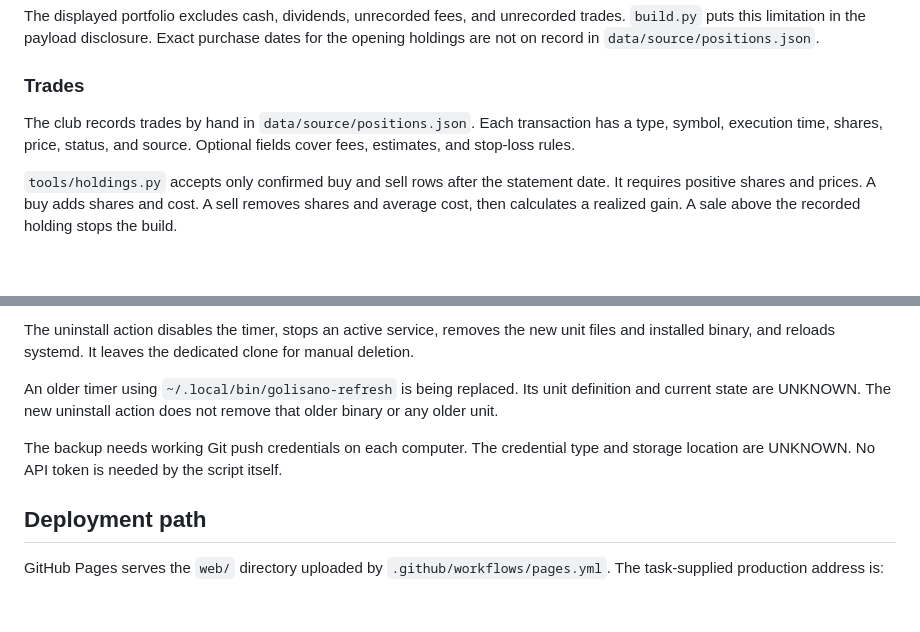
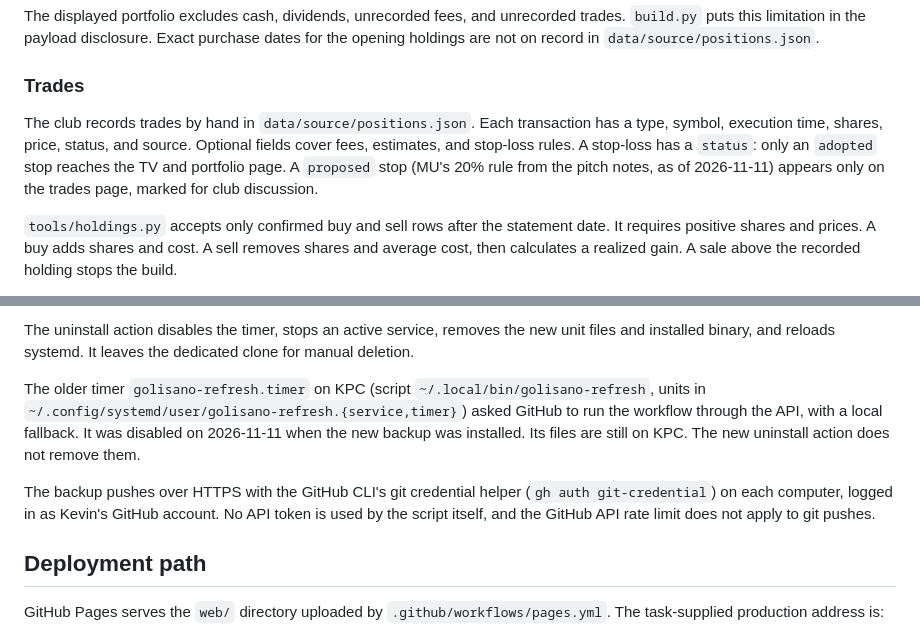
Before and after one commit to kevinhsykes/golisano-club-display, a Markdown page: docs/ARCHITECTURE.md, 2 parts joined by grey strips. Rendered like a GitHub page; blank space fills up the shorter version.

```diff
--- a/docs/ARCHITECTURE.md
+++ b/docs/ARCHITECTURE.md
@@ -80,7 +80,7 @@ The displayed portfolio excludes cash, dividends, unrecorded fees, and unrecorde
 
 ### Trades
 
-The club records trades by hand in `data/source/positions.json`. Each transaction has a type, symbol, execution time, shares, price, status, and source. Optional fields cover fees, estimates, and stop-loss rules.
+The club records trades by hand in `data/source/positions.json`. Each transaction has a type, symbol, execution time, shares, price, status, and source. Optional fields cover fees, estimates, and stop-loss rules. A stop-loss has a `status`: only an `adopted` stop reaches the TV and portfolio page. A `proposed` stop (MU's 20% rule from the pitch notes, as of 2026-11-11) appears only on the trades page, marked for club discussion.
 
 `tools/holdings.py` accepts only confirmed buy and sell rows after the statement date. It requires positive shares and prices. A buy adds shares and cost. A sell removes shares and average cost, then calculates a realized gain. A sale above the recorded holding stops the build.
 
@@ -176,9 +176,9 @@ The installer requires Git, Python 3, `flock`, `timeout`, systemd user services,
 
 The uninstall action disables the timer, stops an active service, removes the new unit files and installed binary, and reloads systemd. It leaves the dedicated clone for manual deletion.
 
-An older timer using `~/.local/bin/golisano-refresh` is being replaced. Its unit definition and current state are UNKNOWN. The new uninstall action does not remove that older binary or any older unit.
+The older timer `golisano-refresh.timer` on KPC (script `~/.local/bin/golisano-refresh`, units in `~/.config/systemd/user/golisano-refresh.{service,timer}`) asked GitHub to run the workflow through the API, with a local fallback. It was disabled on 2026-11-11 when the new backup was installed. Its files are still on KPC. The new uninstall action does not remove them.
 
-The backup needs working Git push credentials on each computer. The credential type and storage location are UNKNOWN. No API token is needed by the script itself.
+The backup pushes over HTTPS with the GitHub CLI's git credential helper (`gh auth git-credential`) on each computer, logged in as Kevin's GitHub account. No API token is used by the script itself, and the GitHub API rate limit does not apply to git pushes.
 
 ## Deployment path
 
```
Also changed, not shown: docs/INDEPENDENCE-PLAN.md (+17 -5 lines).
